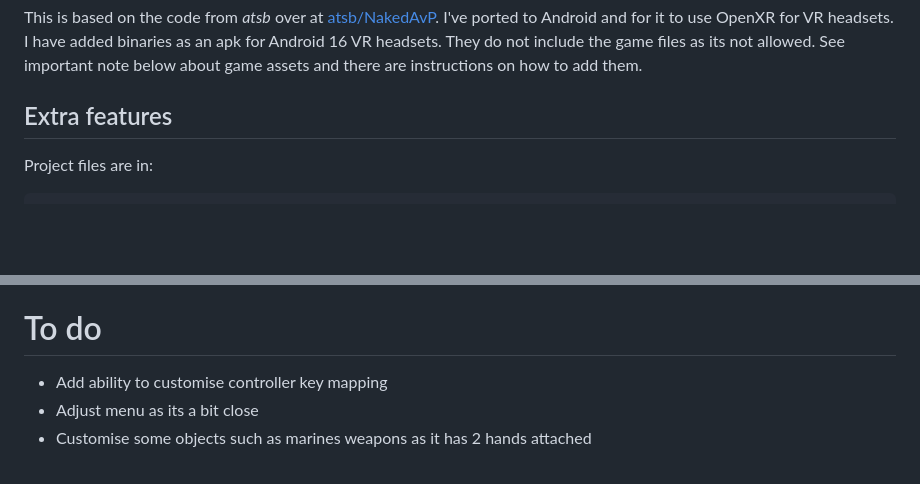
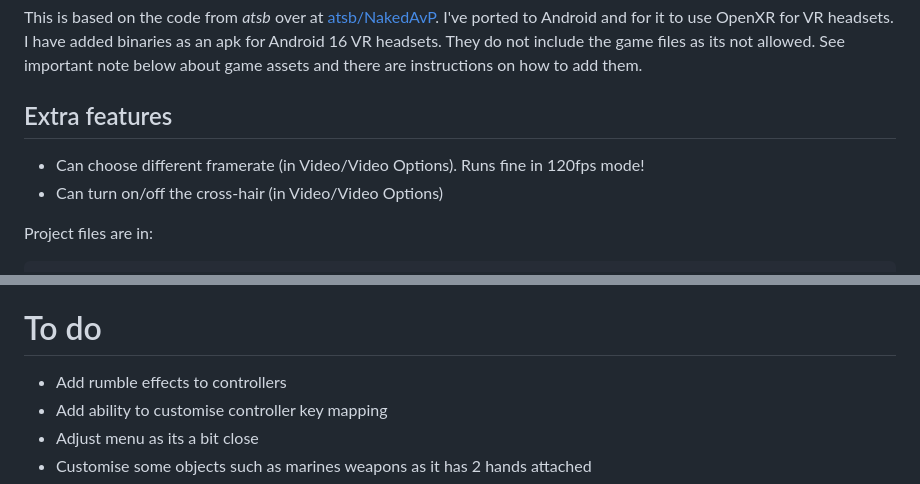
Before and after one commit to Bassquake/Aliens-Versus-Predator-VR, a Markdown page: README.md, 2 parts joined by grey strips. Rendered like a GitHub page; blank space fills up the shorter version.

Commit message:
Enhance README with new features and build details
Updated README with extra features and build instructions.

````diff
--- a/README.md
+++ b/README.md
@@ -12,7 +12,8 @@ Video of it in action on a Quest 2 on [YouTube](https://www.youtube.com/watch?v=
 This is based on the code from _atsb_ over at [atsb/NakedAvP](https://github.com/atsb/NakedAVP). I've ported to Android and for it to use OpenXR for VR headsets. I have added binaries as an apk for Android 16 VR headsets. They do not include the game files as its not allowed. See important note below about game assets and there are instructions on how to add them.
 
 ## Extra features
-
+- Can choose different framerate (in Video/Video Options). Runs fine in 120fps mode!
+- Can turn on/off the cross-hair (in Video/Video Options)
 
 Project files are in:
 ```
@@ -89,6 +90,7 @@ That should now work and try to relaunch the app again.
 When you're building your own apk, the game files will be auto added to the apk if you've copied the game assets into 'assets'. Final apk is copied into build/android folder (game files are compressed into it). You only need to install the apk as normal on the quest by copying the apk to the device 'Downloads' folder and then install it on the device. You'll likely need to have [developer mode](https://developers.meta.com/horizon/documentation/native/android/mobile-device-setup/) active on the Quest.
 
 # To do
+- Add rumble effects to controllers
 - Add ability to customise controller key mapping
 - Adjust menu as its a bit close
 - Customise some objects such as marines weapons as it has 2 hands attached
````
